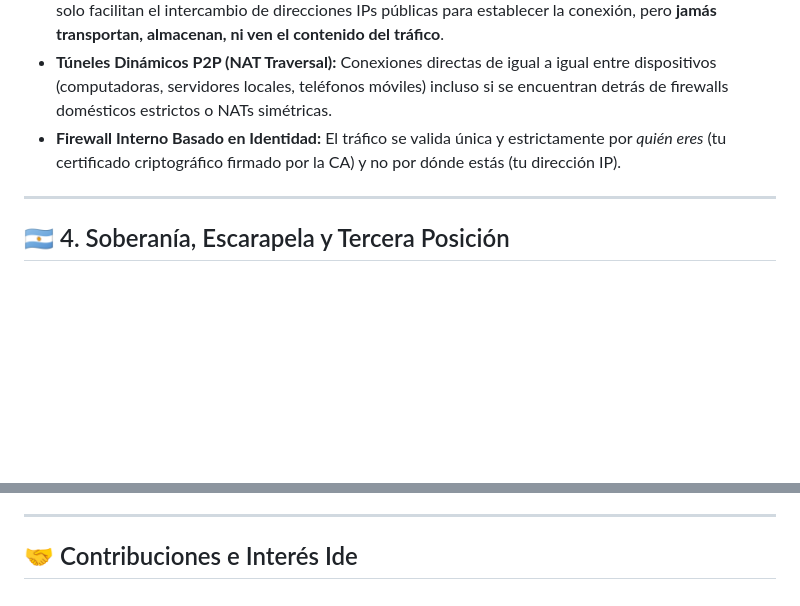
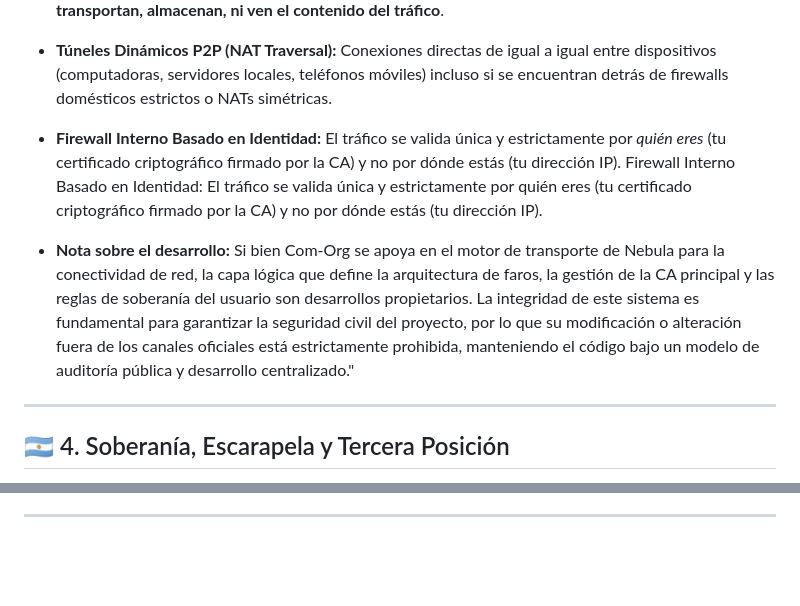
Before and after one commit to Ccom5/Com-Org, a Markdown page: README.md, 2 parts joined by grey strips. Drawn GitHub-style; blank space fills up the shorter version.

```diff
--- a/README.md
+++ b/README.md
@@ -80,7 +80,15 @@ heredar directamente:
   servidores locales, teléfonos móviles) incluso si se encuentran detrás de firewalls domésticos estrictos o NATs
   simétricas.
 - **Firewall Interno Basado en Identidad:** El tráfico se valida única y estrictamente por _quién eres_ (tu certificado
-  criptográfico firmado por la CA) y no por dónde estás (tu dirección IP).
+  criptográfico firmado por la CA) y no por dónde estás (tu dirección IP). Firewall Interno Basado en Identidad: El
+  tráfico se valida única y estrictamente por quién eres (tu certificado criptográfico firmado por la CA) y no por dónde
+  estás (tu dirección IP).
+
+- **Nota sobre el desarrollo:** Si bien Com-Org se apoya en el motor de transporte de Nebula para la conectividad de
+  red, la capa lógica que define la arquitectura de faros, la gestión de la CA principal y las reglas de soberanía del
+  usuario son desarrollos propietarios. La integridad de este sistema es fundamental para garantizar la seguridad civil
+  del proyecto, por lo que su modificación o alteración fuera de los canales oficiales está estrictamente prohibida,
+  manteniendo el código bajo un modelo de auditoría pública y desarrollo centralizado."
 
 ---
 
@@ -144,5 +152,3 @@ asíncrona de alta densidad informativa y rendimiento nativo.
     o apagones de infraestructura de Internet.
 
 ---
-
-## 🤝 Contribuciones e Interés Ide
```
